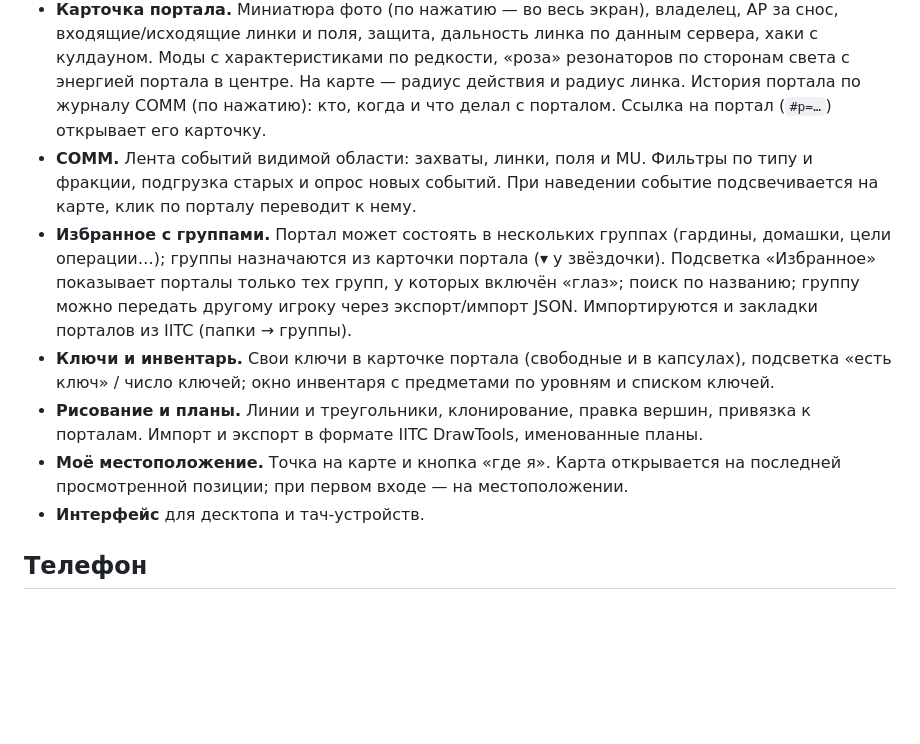
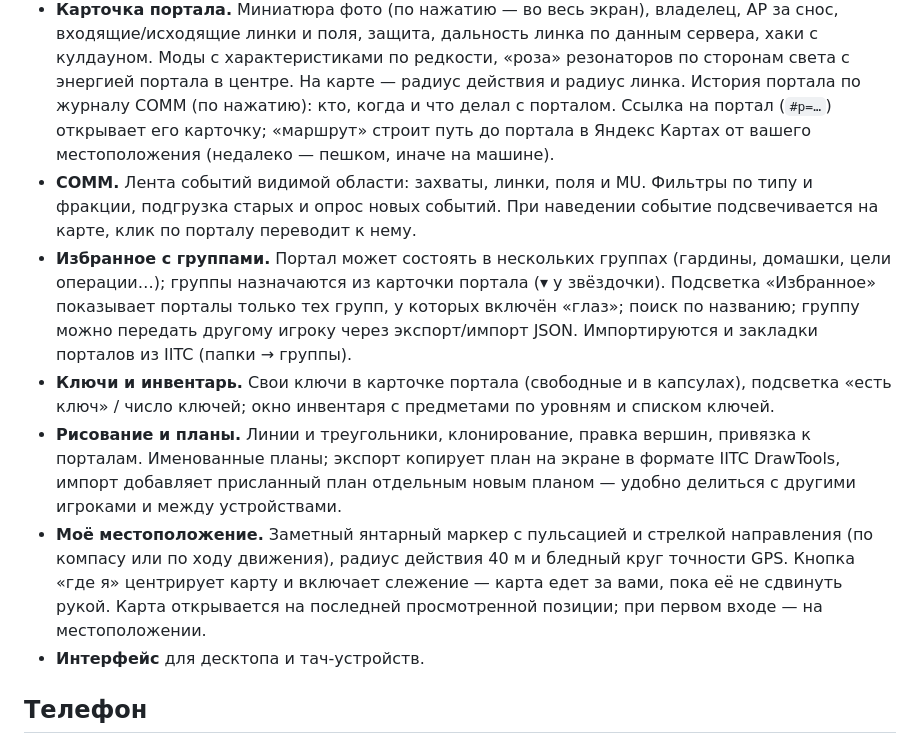
Before and after one commit to pr0head/nitc, a Markdown page: README.md, the part around the change. GitHub-like rendering; blank space fills up the shorter version.

Commit message:
docs(readme): location, route and plan sharing
Co-Authored-By: Claude Opus 5.5 <noreply@anthropic.com>

```diff
--- a/README.md
+++ b/README.md
@@ -41,7 +41,9 @@
   данным сервера, хаки с кулдауном. Моды с характеристиками по редкости, «роза»
   резонаторов по сторонам света с энергией портала в центре. На карте — радиус
   действия и радиус линка. История портала по журналу COMM (по нажатию): кто,
-  когда и что делал с порталом. Ссылка на портал (`#p=…`) открывает его карточку.
+  когда и что делал с порталом. Ссылка на портал (`#p=…`) открывает его карточку;
+  «маршрут» строит путь до портала в Яндекс Картах от вашего местоположения
+  (недалеко — пешком, иначе на машине).
 - **COMM.** Лента событий видимой области: захваты, линки, поля и MU. Фильтры по
   типу и фракции, подгрузка старых и опрос новых событий. При наведении событие
   подсвечивается на карте, клик по порталу переводит к нему.
@@ -55,9 +57,14 @@
   подсветка «есть ключ» / число ключей; окно инвентаря с предметами по
   уровням и списком ключей.
 - **Рисование и планы.** Линии и треугольники, клонирование, правка вершин,
-  привязка к порталам. Импорт и экспорт в формате IITC DrawTools, именованные планы.
-- **Моё местоположение.** Точка на карте и кнопка «где я». Карта открывается на
-  последней просмотренной позиции; при первом входе — на местоположении.
+  привязка к порталам. Именованные планы; экспорт копирует план на экране в
+  формате IITC DrawTools, импорт добавляет присланный план отдельным новым планом —
+  удобно делиться с другими игроками и между устройствами.
+- **Моё местоположение.** Заметный янтарный маркер с пульсацией и стрелкой
+  направления (по компасу или по ходу движения), радиус действия 40 м и бледный
+  круг точности GPS. Кнопка «где я» центрирует карту и включает слежение — карта
+  едет за вами, пока её не сдвинуть рукой. Карта открывается на последней
+  просмотренной позиции; при первом входе — на местоположении.
 - **Интерфейс** для десктопа и тач-устройств.
 
 ## Телефон
```
